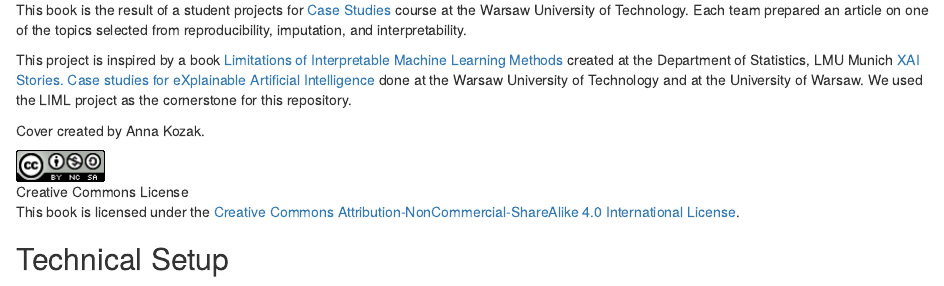
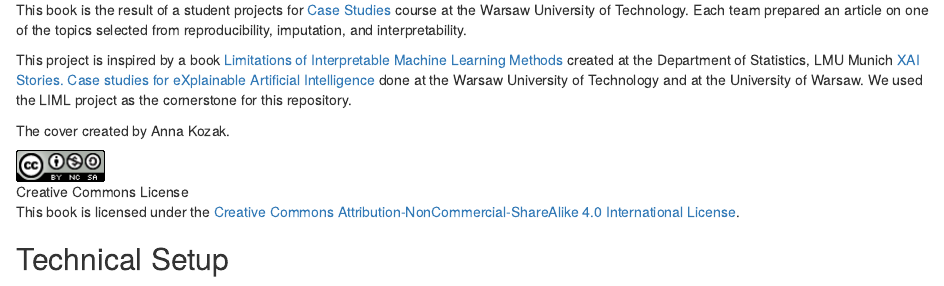
Before and after one commit to mini-pw/2020L-WB-Book, an R Markdown document (index.Rmd): the page in a window 1100 px wide, from 880 px down. Rendered offline with R 4.5, knitr and Pandoc, with nearby package versions; drawn as R Markdown's standard HTML page in place of the format the file asks for; a font, style sheet, LaTeX package, included part or bibliography that could not be used is replaced or left out.

Commit message:
Fix typo

```diff
--- a/index.Rmd
+++ b/index.Rmd
@@ -36,7 +36,7 @@ This book is the result of a student projects for [Case Studies](https://github.
 This project is inspired by a book [Limitations of Interpretable Machine Learning Methods](https://compstat-lmu.github.io/iml_methods_limitations/) created at the Department of Statistics, LMU Munich [XAI Stories. Case studies for eXplainable Artificial Intelligence](https://pbiecek.github.io/xai_stories/) done at the Warsaw University of Technology and at the University of Warsaw.
 We used the LIML project as the cornerstone for this repository.
 
-Cover created by Anna Kozak.
+The cover created by Anna Kozak.
 
 ![Creative Commons License](images/by-nc-sa.png)
 
```
Also changed, not shown: docs/search_index.json, 1 other file.
